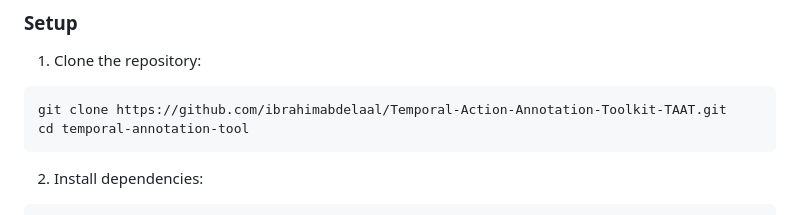
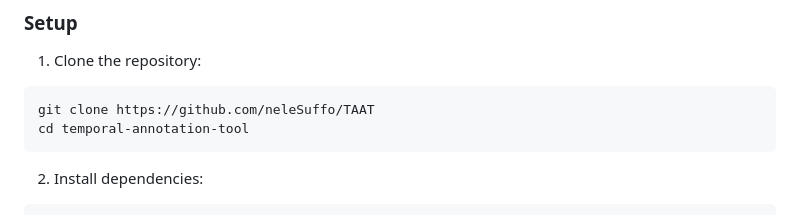
Before and after one commit to neleSuffo/TAAT, a Markdown page: Readme.md, the part around the change. GitHub-like rendering.

````diff
--- a/Readme.md
+++ b/Readme.md
@@ -23,7 +23,7 @@ A web-based tool for temporal annotation of videos. This tool allows users to cr
 ### Setup
 1. Clone the repository:
 ```bash
-git clone https://github.com/ibrahimabdelaal/Temporal-Action-Annotation-Toolkit-TAAT.git
+git clone https://github.com/neleSuffo/TAAT
 cd temporal-annotation-tool
 ```
 
````
